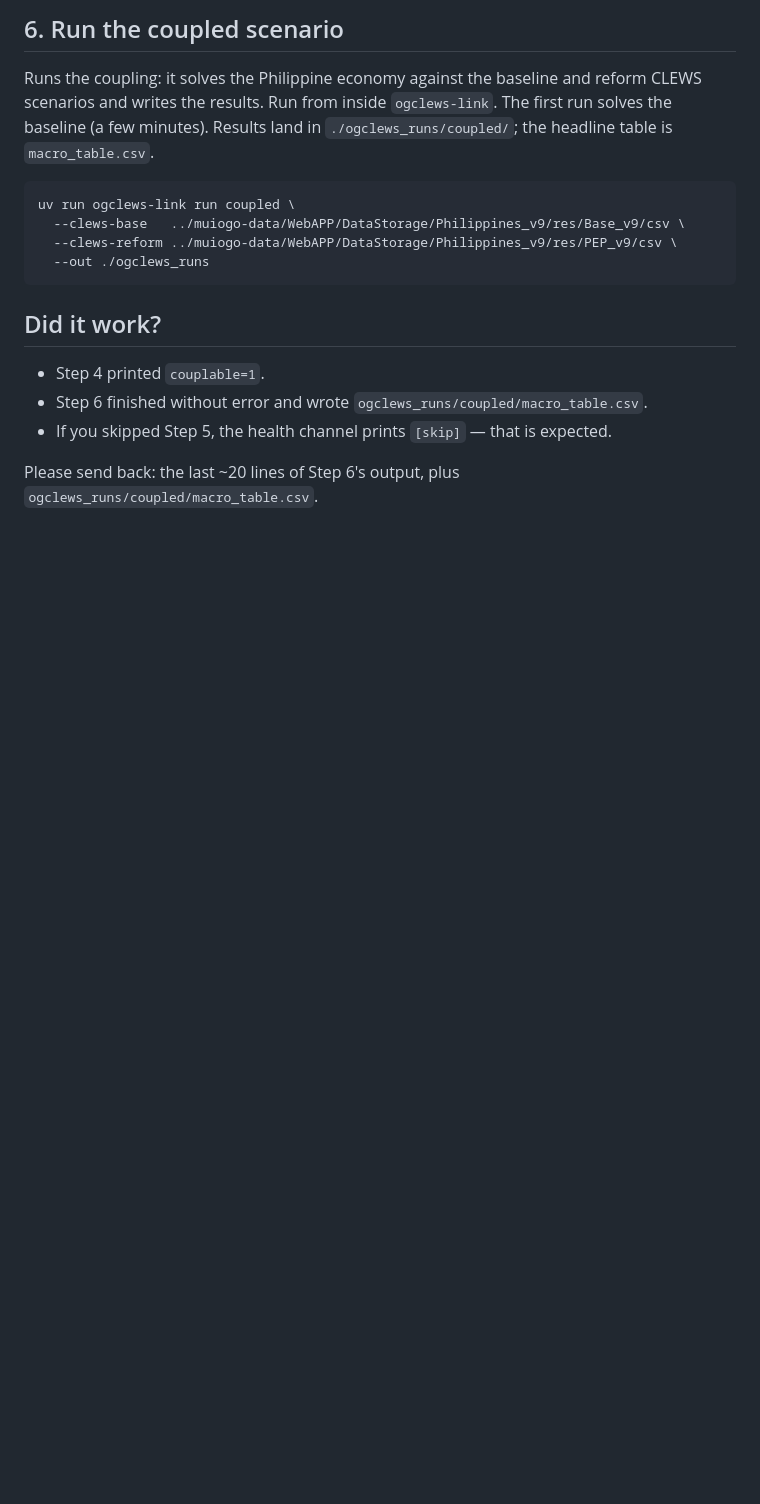
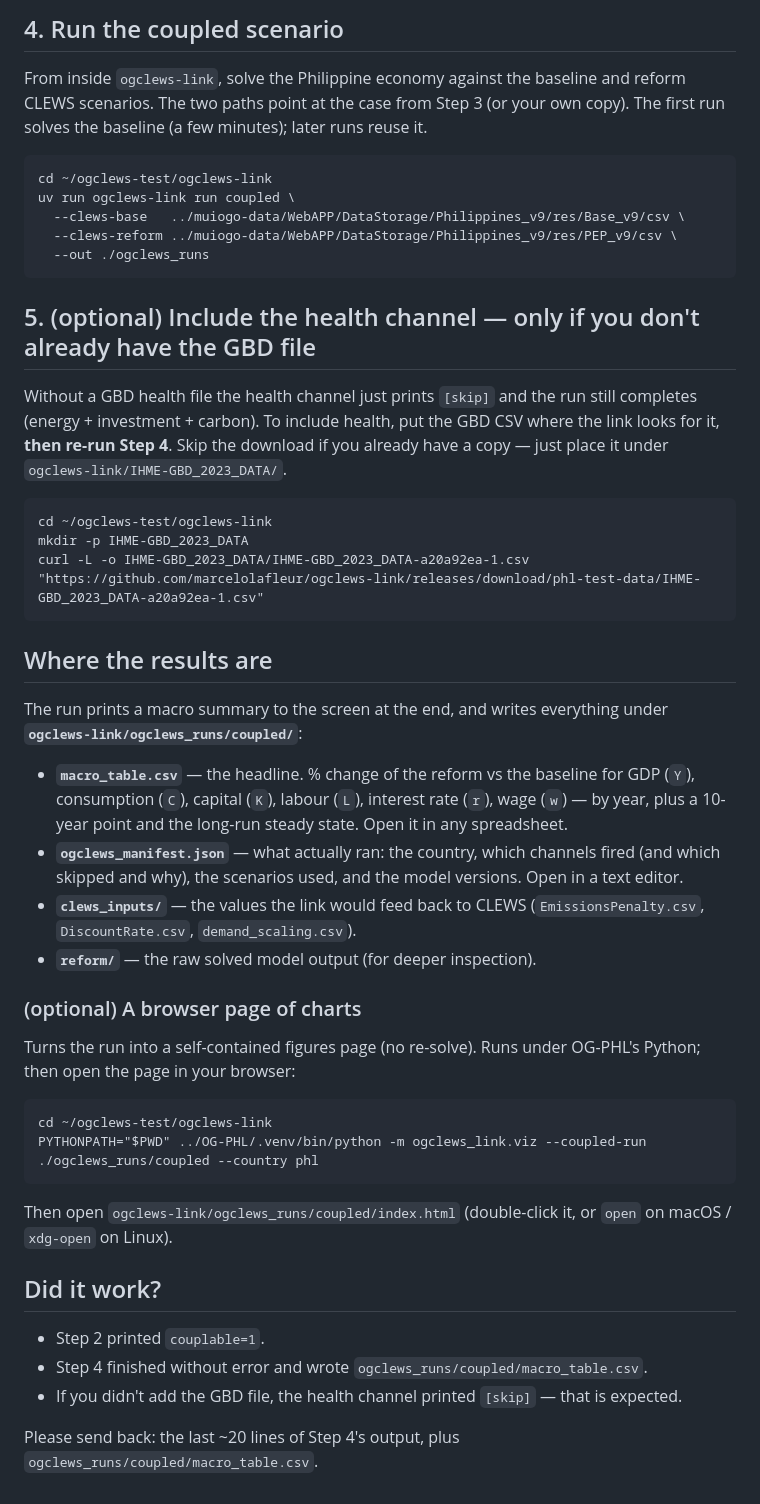
Before and after one commit to marcelolafleur/ogclews-link, a Markdown page: TESTING.md, the part around one of its changes. Drawn GitHub-style; blank space fills up the shorter version.

````diff
--- a/TESTING.md
+++ b/TESTING.md
@@ -66,19 +50,53 @@ curl -L -o IHME-GBD_2023_DATA/IHME-GBD_2023_DATA-a20a92ea-1.csv "https://github.
 ```
 
-## 6. Run the coupled scenario
-Runs the coupling: it solves the Philippine economy against the baseline and reform CLEWS scenarios and
-writes the results. Run from inside `ogclews-link`. The first run solves the baseline (a few minutes).
-Results land in `./ogclews_runs/coupled/`; the headline table is `macro_table.csv`.
+## 4. Run the coupled scenario
+From inside `ogclews-link`, solve the Philippine economy against the baseline and reform CLEWS scenarios.
+The two paths point at the case from Step 3 (or your own copy). The first run solves the baseline (a few
+minutes); later runs reuse it.
 ```
+cd ~/ogclews-test/ogclews-link
 uv run ogclews-link run coupled \
   --clews-base   ../muiogo-data/WebAPP/DataStorage/Philippines_v9/res/Base_v9/csv \
   --clews-reform ../muiogo-data/WebAPP/DataStorage/Philippines_v9/res/PEP_v9/csv \
   --out ./ogclews_runs
 ```
 
+## 5. (optional) Include the health channel — only if you don't already have the GBD file
+Without a GBD health file the health channel just prints `[skip]` and the run still completes (energy +
+investment + carbon). To include health, put the GBD CSV where the link looks for it, **then re-run Step 4**.
+Skip the download if you already have a copy — just place it under `ogclews-link/IHME-GBD_2023_DATA/`.
+```
+cd ~/ogclews-test/ogclews-link
+mkdir -p IHME-GBD_2023_DATA
+curl -L -o IHME-GBD_2023_DATA/IHME-GBD_2023_DATA-a20a92ea-1.csv "https://github.com/marcelolafleur/ogclews-link/releases/download/phl-test-data/IHME-GBD_2023_DATA-a20a92ea-1.csv"
+```
+
+## Where the results are
+The run prints a macro summary to the screen at the end, and writes everything under
+**`ogclews-link/ogclews_runs/coupled/`**:
+
+- **`macro_table.csv`** — the headline. % change of the reform vs the baseline for GDP (`Y`), consumption
+  (`C`), capital (`K`), labour (`L`), interest rate (`r`), wage (`w`) — by year, plus a 10-year point and
+  the long-run steady state. Open it in any spreadsheet.
+- **`ogclews_manifest.json`** — what actually ran: the country, which channels fired (and which skipped and
+  why), the scenarios used, and the model versions. Open in a text editor.
+- **`clews_inputs/`** — the values the link would feed back to CLEWS (`EmissionsPenalty.csv`,
+  `DiscountRate.csv`, `demand_scaling.csv`).
+- **`reform/`** — the raw solved model output (for deeper inspection).
+
+### (optional) A browser page of charts
+Turns the run into a self-contained figures page (no re-solve). Runs under OG-PHL's Python; then open the
+page in your browser:
+```
+cd ~/ogclews-test/ogclews-link
+PYTHONPATH="$PWD" ../OG-PHL/.venv/bin/python -m ogclews_link.viz --coupled-run ./ogclews_runs/coupled --country phl
+```
+Then open `ogclews-link/ogclews_runs/coupled/index.html` (double-click it, or `open` on macOS /
+`xdg-open` on Linux).
+
 ## Did it work?
-- Step 4 printed `couplable=1`.
-- Step 6 finished without error and wrote `ogclews_runs/coupled/macro_table.csv`.
-- If you skipped Step 5, the health channel prints `[skip]` — that is expected.
+- Step 2 printed `couplable=1`.
+- Step 4 finished without error and wrote `ogclews_runs/coupled/macro_table.csv`.
+- If you didn't add the GBD file, the health channel printed `[skip]` — that is expected.
 
-Please send back: the last ~20 lines of Step 6's output, plus `ogclews_runs/coupled/macro_table.csv`.
+Please send back: the last ~20 lines of Step 4's output, plus `ogclews_runs/coupled/macro_table.csv`.
````
Also changed, not shown: other parts of TESTING.md (+24 -40 lines).
